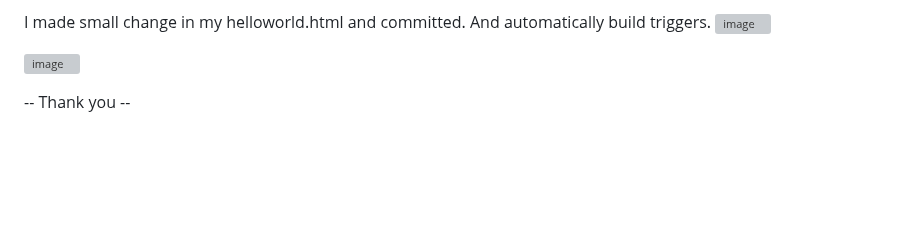
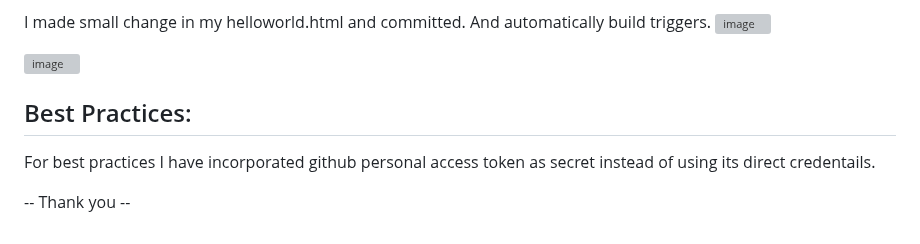
Before and after one commit to AasifaShaik029/NCG_Repo, a Markdown page: README.md, the part around one of its changes. Drawn GitHub-style; blank space fills up the shorter version; grey boxes are pictures that could not be loaded.

Commit message:
Update README.md
best practices

```diff
--- a/README.md
+++ b/README.md
@@ -98,4 +97,8 @@ This assignment is designed to test your ability to integrate and automate the D
 
 ![image](https://github.com/user-attachments/assets/f0b296db-d17b-4f90-8b48-1ce44ce150b6)
 
+
+## Best Practices:
+ For best practices I have incorporated github personal access token as secret instead of using its direct credentails.
+
 -- Thank you --
```
Also changed, not shown: other parts of README.md (+0 -1 lines).
